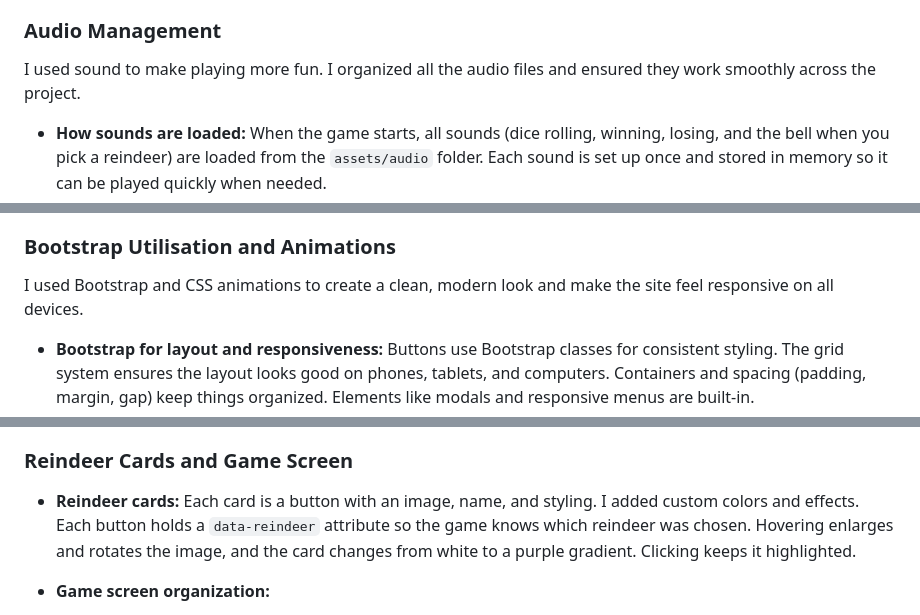
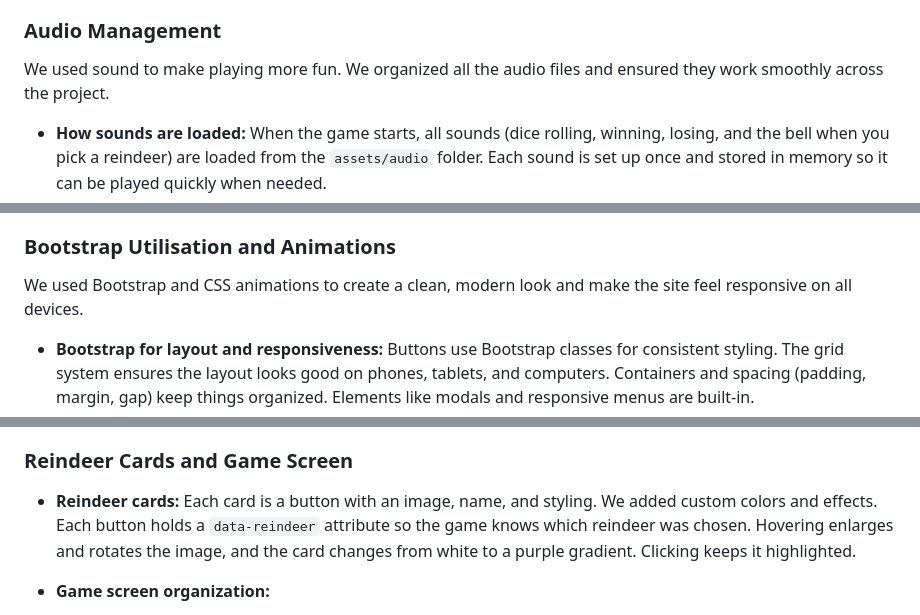
Before and after one commit to kakilian/red-nose-rebels, a Markdown page: README.md, 3 parts joined by grey strips. Rendered like a GitHub page.

```diff
--- a/README.md
+++ b/README.md
@@ -60,7 +64,7 @@ Finally, *Red-Nose Rebels* aims to appeal to players who question received wisdo
 
 ### Audio Management
 
-I used sound to make playing more fun. I organized all the audio files and ensured they work smoothly across the project.
+We used sound to make playing more fun. We organized all the audio files and ensured they work smoothly across the project.
 
 - **How sounds are loaded:** When the game starts, all sounds (dice rolling, winning, losing, and the bell when you pick a reindeer) are loaded from the `assets/audio` folder. Each sound is set up once and stored in memory so it can be played quickly when needed.
 - **How sounds are played and reused:** Instead of creating new sound objects every time, the same objects are reused. When you roll the dice, the dice sound plays. When you hover over a reindeer, a bell sound plays. After each sound finishes, it stops and resets so it can play again the next time.
@@ -71,7 +75,7 @@ I used sound to make playing more fun. I organized all the audio files and ensur
 
 ### Bootstrap Utilisation and Animations
 
-I used Bootstrap and CSS animations to create a clean, modern look and make the site feel responsive on all devices.
+We used Bootstrap and CSS animations to create a clean, modern look and make the site feel responsive on all devices.
 
 - **Bootstrap for layout and responsiveness:** Buttons use Bootstrap classes for consistent styling. The grid system ensures the layout looks good on phones, tablets, and computers. Containers and spacing (padding, margin, gap) keep things organized. Elements like modals and responsive menus are built-in.
 - **Simple animations:**
@@ -84,7 +88,7 @@ All animations use CSS transitions and keyframes and run smoothly without slowin
 
 ### Reindeer Cards and Game Screen
 
-- **Reindeer cards:** Each card is a button with an image, name, and styling. I added custom colors and effects. Each button holds a `data-reindeer` attribute so the game knows which reindeer was chosen. Hovering enlarges and rotates the image, and the card changes from white to a purple gradient. Clicking keeps it highlighted.
+- **Reindeer cards:** Each card is a button with an image, name, and styling. We added custom colors and effects. Each button holds a `data-reindeer` attribute so the game knows which reindeer was chosen. Hovering enlarges and rotates the image, and the card changes from white to a purple gradient. Clicking keeps it highlighted.
 - **Game screen organization:**
   - **Top area:** Shows the chosen reindeer and the "Spin the Dice" button.
   - **Racing tracks:** Two horizontal tracks (player and Rudolph) with tokens moving step by step.
```
Also changed, not shown: other parts of README.md (+18 -12 lines).
